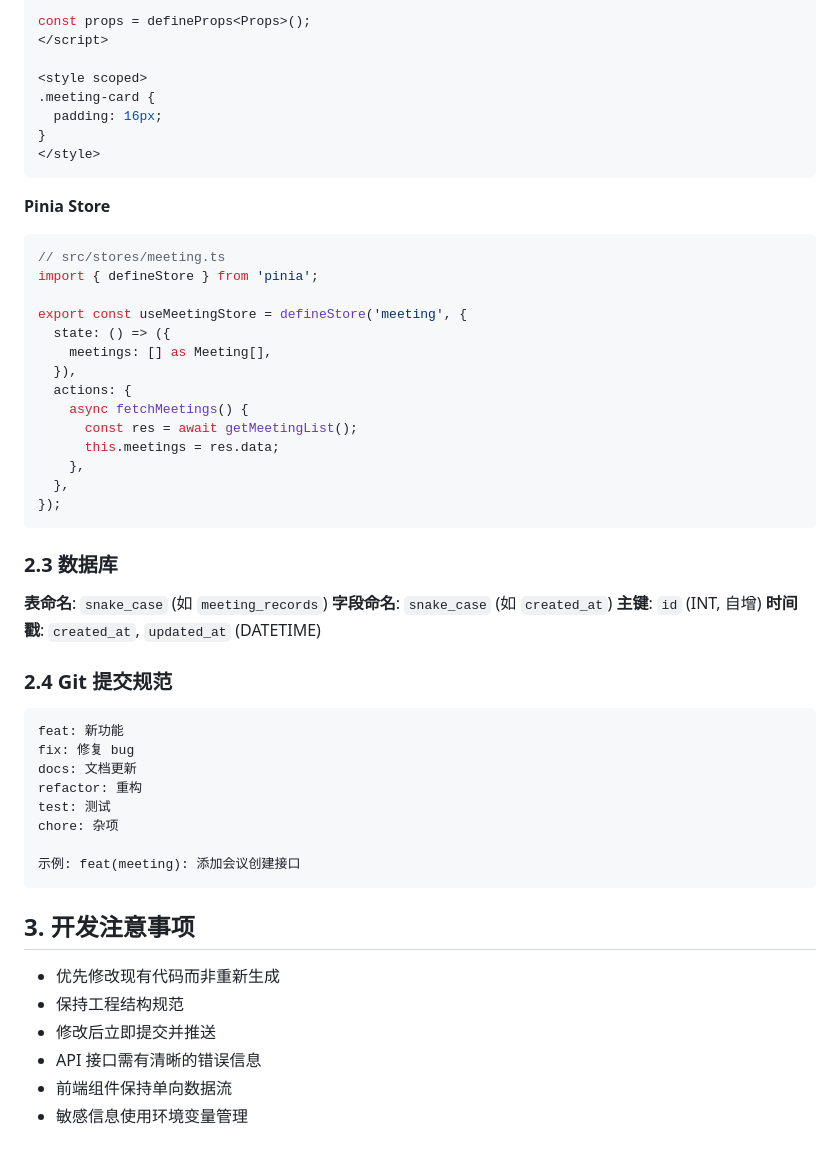
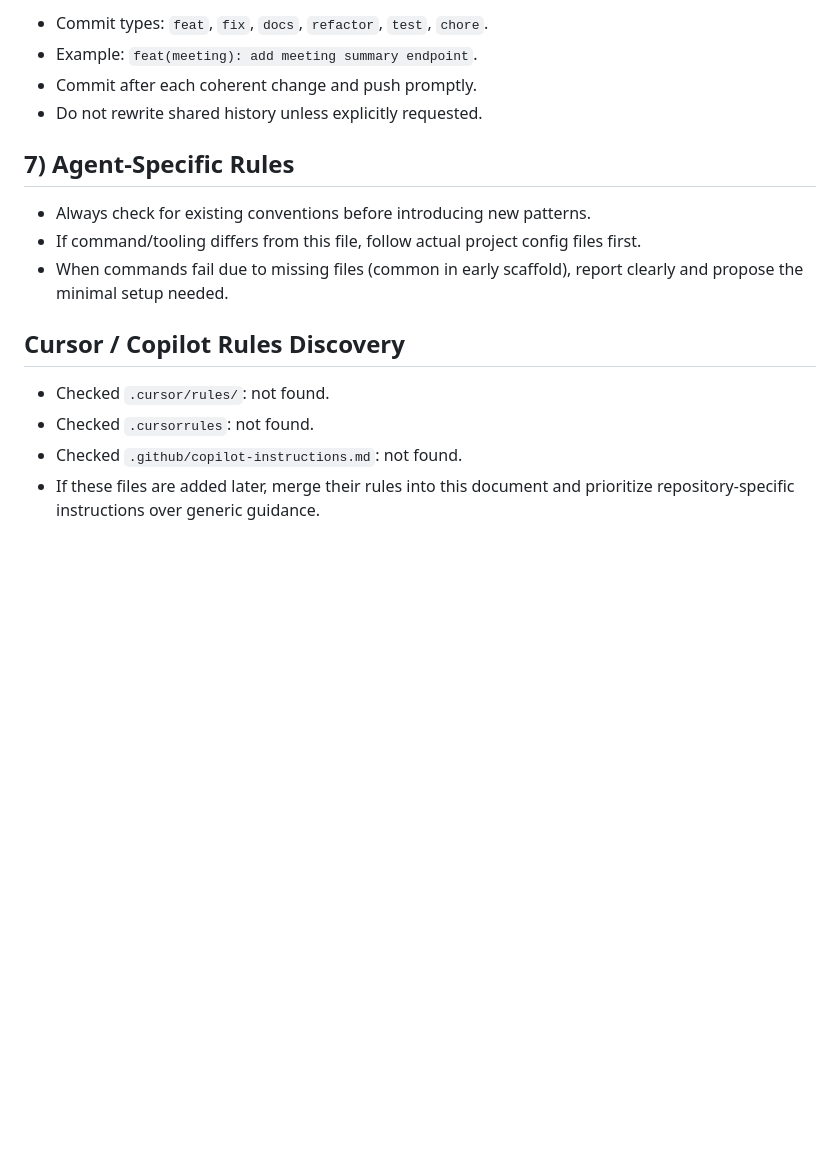
Before and after one commit to STAR03-byte/SmartMeeting, a Markdown page: AGENTS.md, the part around one of its changes. Rendered like a GitHub page; blank space fills up the shorter version.

Commit message:
docs: improve AGENTS.md with build and style conventions

````diff
--- a/AGENTS.md
+++ b/AGENTS.md
@@ -175,57 +160,20 @@ interface Props {
 
-const props = defineProps<Props>();
-</script>
+- Commit types: `feat`, `fix`, `docs`, `refactor`, `test`, `chore`.
+- Example: `feat(meeting): add meeting summary endpoint`.
+- Commit after each coherent change and push promptly.
+- Do not rewrite shared history unless explicitly requested.
 
-<style scoped>
-.meeting-card {
-  padding: 16px;
-}
-</style>
-```
+## 7) Agent-Specific Rules
 
-**Pinia Store**
-```typescript
-// src/stores/meeting.ts
-import { defineStore } from 'pinia';
+- Always check for existing conventions before introducing new patterns.
+- If command/tooling differs from this file, follow actual project config files first.
+- When commands fail due to missing files (common in early scaffold), report clearly and
+  propose the minimal setup needed.
 
-export const useMeetingStore = defineStore('meeting', {
-  state: () => ({
-    meetings: [] as Meeting[],
-  }),
-  actions: {
-    async fetchMeetings() {
-      const res = await getMeetingList();
-      this.meetings = res.data;
-    },
-  },
-});
-```
+## Cursor / Copilot Rules Discovery
 
-### 2.3 数据库
-
-**表命名**: `snake_case` (如 `meeting_records`)
-**字段命名**: `snake_case` (如 `created_at`)
-**主键**: `id` (INT, 自增)
-**时间戳**: `created_at`, `updated_at` (DATETIME)
-
-### 2.4 Git 提交规范
-
-```
-feat: 新功能
-fix: 修复 bug
-docs: 文档更新
-refactor: 重构
-test: 测试
-chore: 杂项
-
-示例: feat(meeting): 添加会议创建接口
-```
-
-## 3. 开发注意事项
-
-- 优先修改现有代码而非重新生成
-- 保持工程结构规范
-- 修改后立即提交并推送
-- API 接口需有清晰的错误信息
-- 前端组件保持单向数据流
-- 敏感信息使用环境变量管理
+- Checked `.cursor/rules/`: not found.
+- Checked `.cursorrules`: not found.
+- Checked `.github/copilot-instructions.md`: not found.
+- If these files are added later, merge their rules into this document and prioritize
+  repository-specific instructions over generic guidance.
````
Also changed, not shown: other parts of AGENTS.md (+119 -134 lines).
